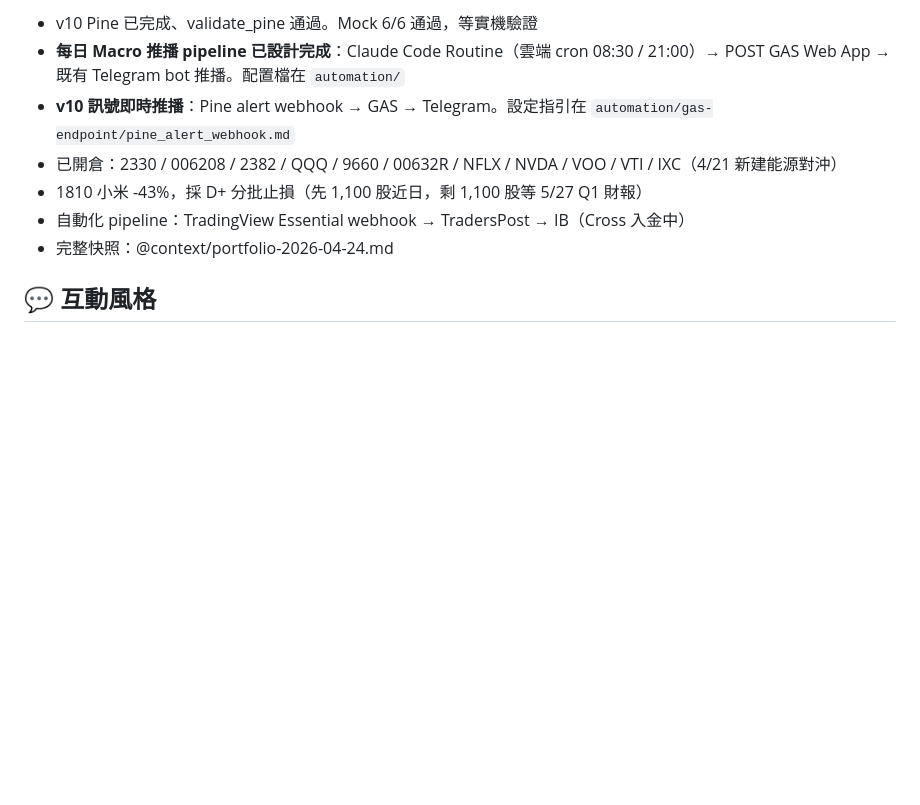
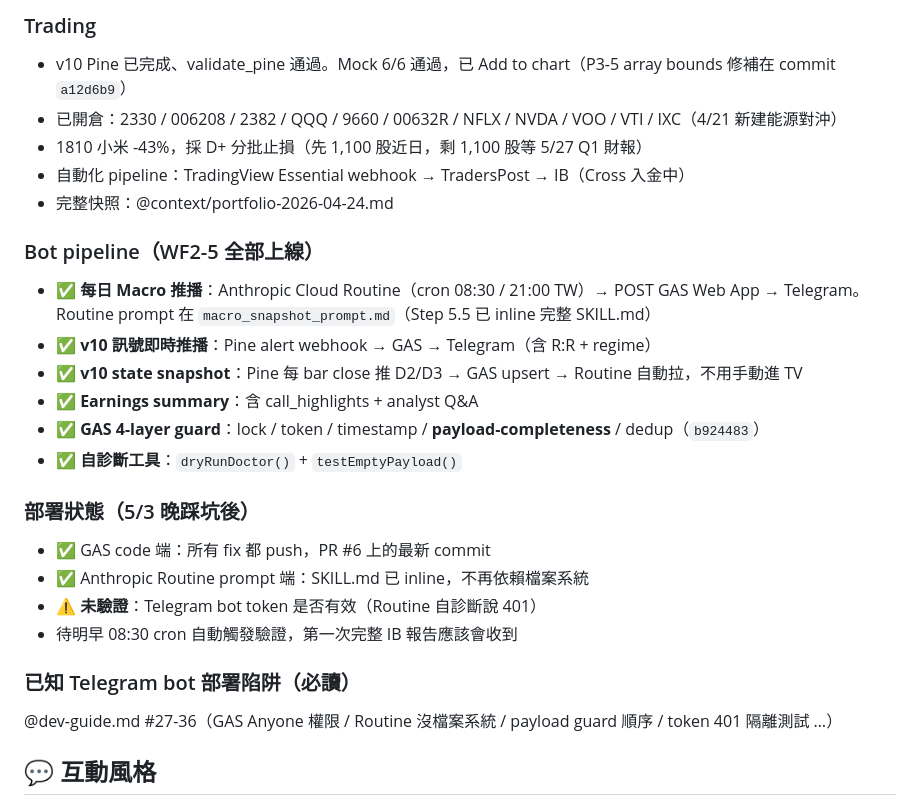
Before and after one commit to cc4wang-ui/Auto-trade, a Markdown page: CLAUDE.md, the part around one of its changes. Drawn GitHub-style; blank space fills up the shorter version.

```diff
--- a/CLAUDE.md
+++ b/CLAUDE.md
@@ -78,11 +78,27 @@ v10 訊號 + 五條件選股 + portfolio 配置決策 → 用 @.claude/skills/tr
 
-- v10 Pine 已完成、validate_pine 通過。Mock 6/6 通過，等實機驗證
-- **每日 Macro 推播 pipeline 已設計完成**：Claude Code Routine（雲端 cron 08:30 / 21:00）→ POST GAS Web App → 既有 Telegram bot 推播。配置檔在 `automation/`
-- **v10 訊號即時推播**：Pine alert webhook → GAS → Telegram。設定指引在 `automation/gas-endpoint/pine_alert_webhook.md`
+### Trading
+- v10 Pine 已完成、validate_pine 通過。Mock 6/6 通過，已 Add to chart（P3-5 array bounds 修補在 commit `a12d6b9`）
 - 已開倉：2330 / 006208 / 2382 / QQQ / 9660 / 00632R / NFLX / NVDA / VOO / VTI / IXC（4/21 新建能源對沖）
 - 1810 小米 -43%，採 D+ 分批止損（先 1,100 股近日，剩 1,100 股等 5/27 Q1 財報）
 - 自動化 pipeline：TradingView Essential webhook → TradersPost → IB（Cross 入金中）
 - 完整快照：@context/portfolio-2026-04-24.md
+
+### Bot pipeline（WF2-5 全部上線）
+- ✅ **每日 Macro 推播**：Anthropic Cloud Routine（cron 08:30 / 21:00 TW）→ POST GAS Web App → Telegram。Routine prompt 在 `macro_snapshot_prompt.md`（Step 5.5 已 inline 完整 SKILL.md）
+- ✅ **v10 訊號即時推播**：Pine alert webhook → GAS → Telegram（含 R:R + regime）
+- ✅ **v10 state snapshot**：Pine 每 bar close 推 D2/D3 → GAS upsert → Routine 自動拉，不用手動進 TV
+- ✅ **Earnings summary**：含 call_highlights + analyst Q&A
+- ✅ **GAS 4-layer guard**：lock / token / timestamp / **payload-completeness** / dedup（`b924483`）
+- ✅ **自診斷工具**：`dryRunDoctor()` + `testEmptyPayload()`
+
+### 部署狀態（5/3 晚踩坑後）
+- ✅ GAS code 端：所有 fix 都 push，PR #6 上的最新 commit
+- ✅ Anthropic Routine prompt 端：SKILL.md 已 inline，不再依賴檔案系統
+- ⚠ **未驗證**：Telegram bot token 是否有效（Routine 自診斷說 401）
+- 待明早 08:30 cron 自動觸發驗證，第一次完整 IB 報告應該會收到
+
+### 已知 Telegram bot 部署陷阱（必讀）
+@dev-guide.md #27-36（GAS Anyone 權限 / Routine 沒檔案系統 / payload guard 順序 / token 401 隔離測試 …）
 
 ## 💬 互動風格
 
```
Also changed, not shown: other parts of CLAUDE.md (+1 -1 lines), dev-guide.md (+22 -0 lines), docs/tomorrow-morning-checklist.md (added, +96 -0 lines).
